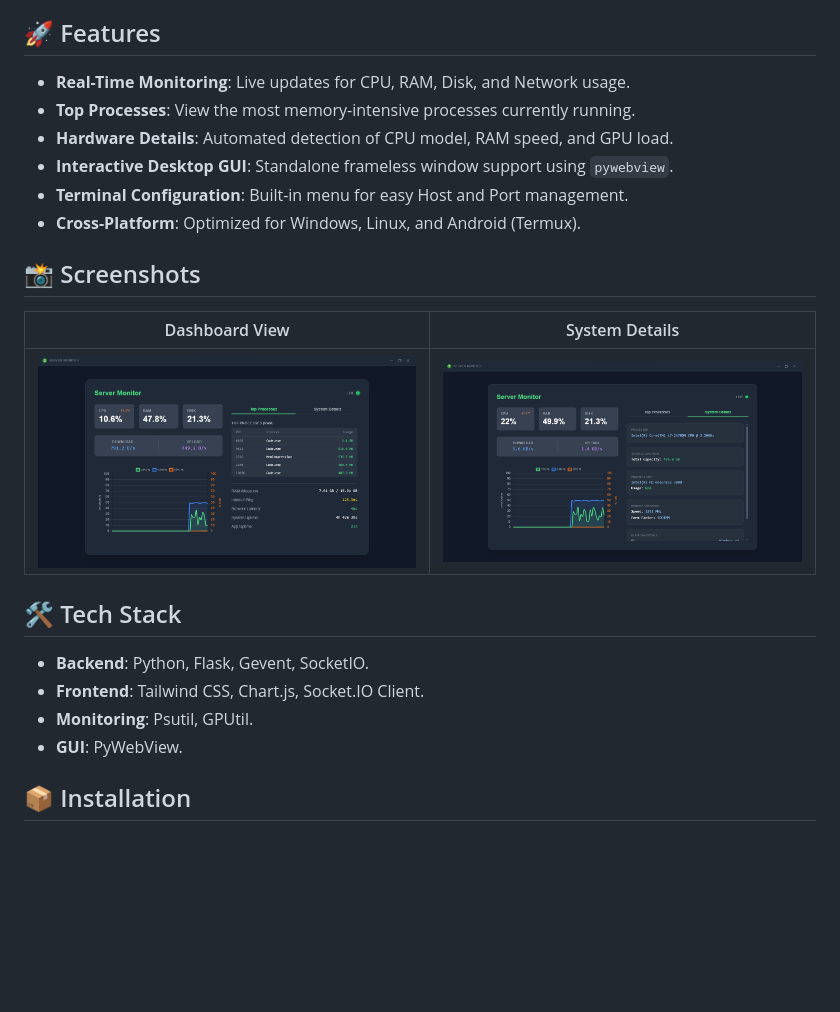
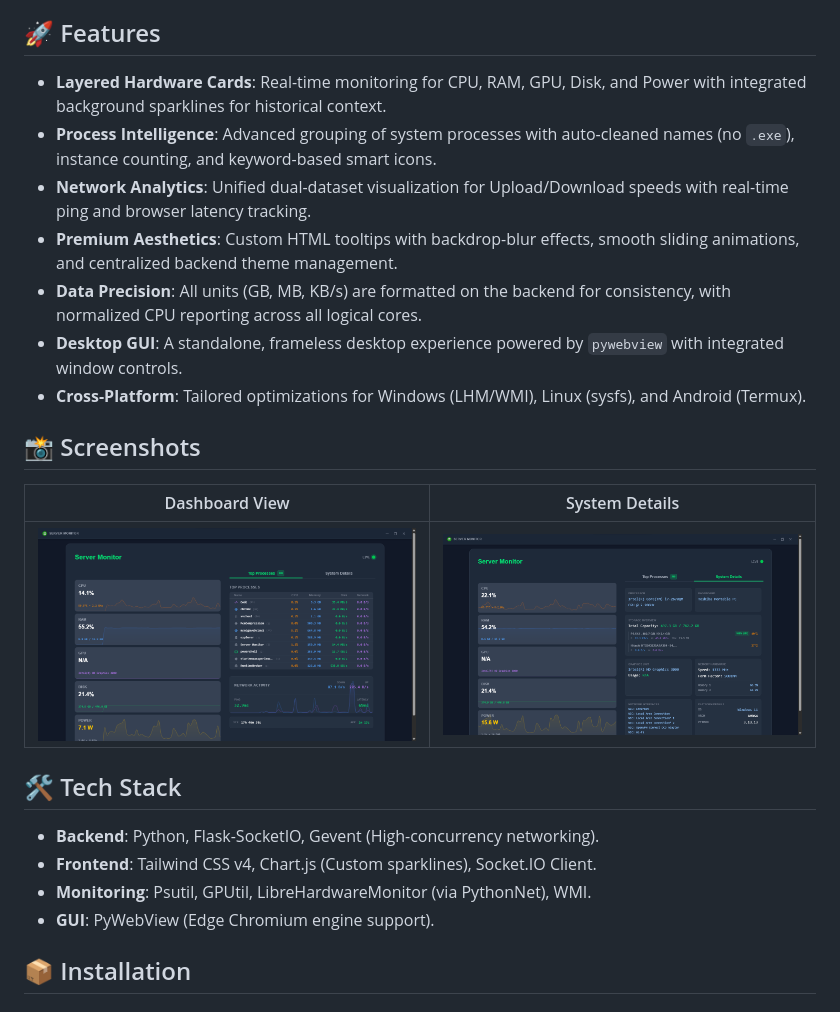
Before and after one commit to jakelen61732/server_monitor, a Markdown page: README.md, the part around one of its changes. Rendered like a GitHub page; pictures changed too: screenshots/dashboard.png, screenshots/system_details.png; blank space fills up the shorter version.

```diff
--- a/README.md
+++ b/README.md
@@ -4,12 +4,13 @@ A professional, cross-platform server monitoring tool with a real-time web dashb
 
 ## 🚀 Features
 
-- **Real-Time Monitoring**: Live updates for CPU, RAM, Disk, and Network usage.
-- **Top Processes**: View the most memory-intensive processes currently running.
-- **Hardware Details**: Automated detection of CPU model, RAM speed, and GPU load.
-- **Interactive Desktop GUI**: Standalone frameless window support using `pywebview`.
-- **Terminal Configuration**: Built-in menu for easy Host and Port management.
-- **Cross-Platform**: Optimized for Windows, Linux, and Android (Termux).
+- **Layered Hardware Cards**: Real-time monitoring for CPU, RAM, GPU, Disk, and Power with integrated background sparklines for historical context.
+- **Process Intelligence**: Advanced grouping of system processes with auto-cleaned names (no `.exe`), instance counting, and keyword-based smart icons.
+- **Network Analytics**: Unified dual-dataset visualization for Upload/Download speeds with real-time ping and browser latency tracking.
+- **Premium Aesthetics**: Custom HTML tooltips with backdrop-blur effects, smooth sliding animations, and centralized backend theme management.
+- **Data Precision**: All units (GB, MB, KB/s) are formatted on the backend for consistency, with normalized CPU reporting across all logical cores.
+- **Desktop GUI**: A standalone, frameless desktop experience powered by `pywebview` with integrated window controls.
+- **Cross-Platform**: Tailored optimizations for Windows (LHM/WMI), Linux (sysfs), and Android (Termux).
 
 ## 📸 Screenshots
 
@@ -20,10 +21,10 @@ A professional, cross-platform server monitoring tool with a real-time web dashb
 
 ## 🛠️ Tech Stack
 
-- **Backend**: Python, Flask, Gevent, SocketIO.
-- **Frontend**: Tailwind CSS, Chart.js, Socket.IO Client.
-- **Monitoring**: Psutil, GPUtil.
-- **GUI**: PyWebView.
+- **Backend**: Python, Flask-SocketIO, Gevent (High-concurrency networking).
+- **Frontend**: Tailwind CSS v4, Chart.js (Custom sparklines), Socket.IO Client.
+- **Monitoring**: Psutil, GPUtil, LibreHardwareMonitor (via PythonNet), WMI.
+- **GUI**: PyWebView (Edge Chromium engine support).
 
 ## 📦 Installation
 
```
Also changed, not shown: other parts of README.md (+52 -1 lines), 13 other files.
